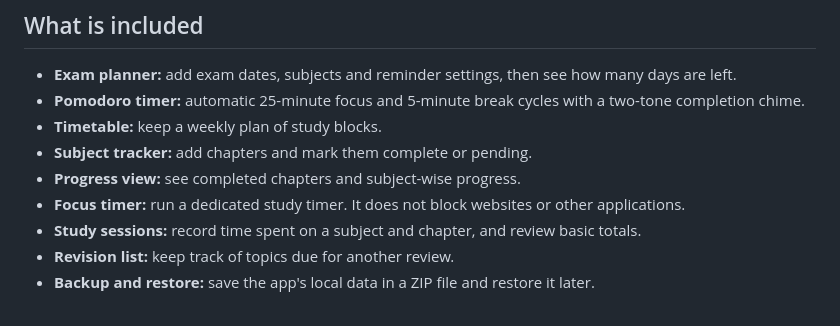
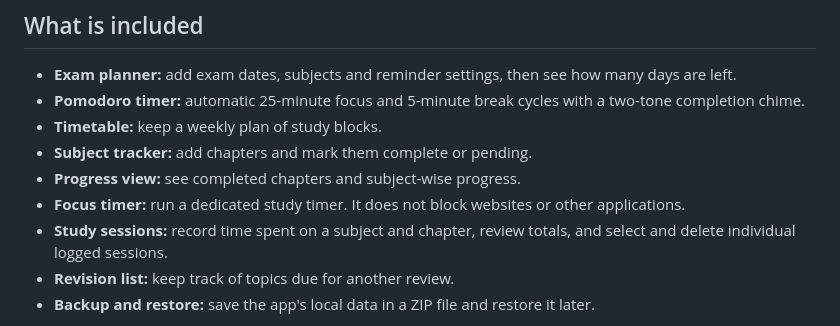
Before and after one commit to yashinirwan2014/ExamReadyTimer, a Markdown page: README.md, the part around one of its changes. Rendered like a GitHub page.

```diff
--- a/README.md
+++ b/README.md
@@ -12,7 +12,7 @@ The app uses **Tkinter** for its windows and buttons, **CSV files** for local st
 - **Subject tracker:** add chapters and mark them complete or pending.
 - **Progress view:** see completed chapters and subject-wise progress.
 - **Focus timer:** run a dedicated study timer. It does not block websites or other applications.
-- **Study sessions:** record time spent on a subject and chapter, and review basic totals.
+- **Study sessions:** record time spent on a subject and chapter, review totals, and select and delete individual logged sessions.
 - **Revision list:** keep track of topics due for another review.
 - **Backup and restore:** save the app's local data in a ZIP file and restore it later.
 
```
Also changed, not shown: other parts of README.md (+4 -4 lines).
